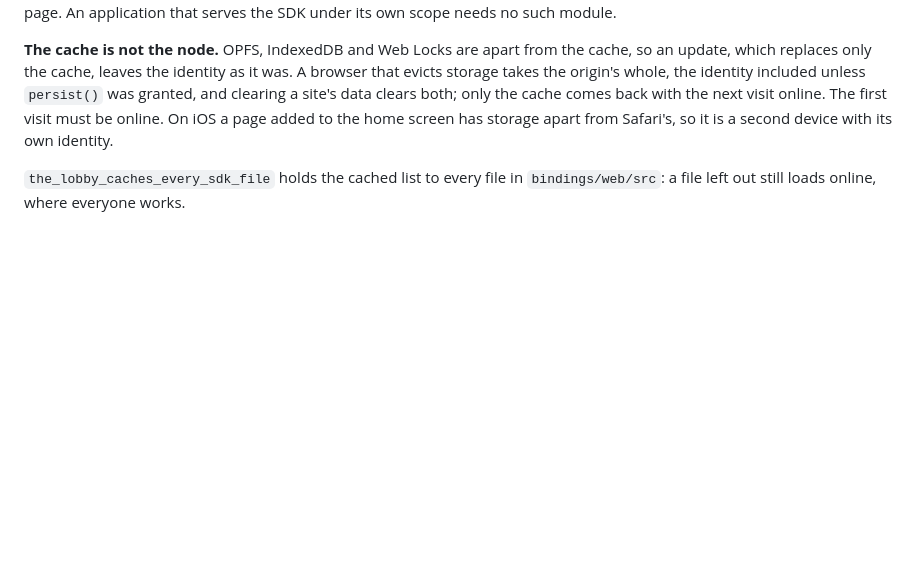
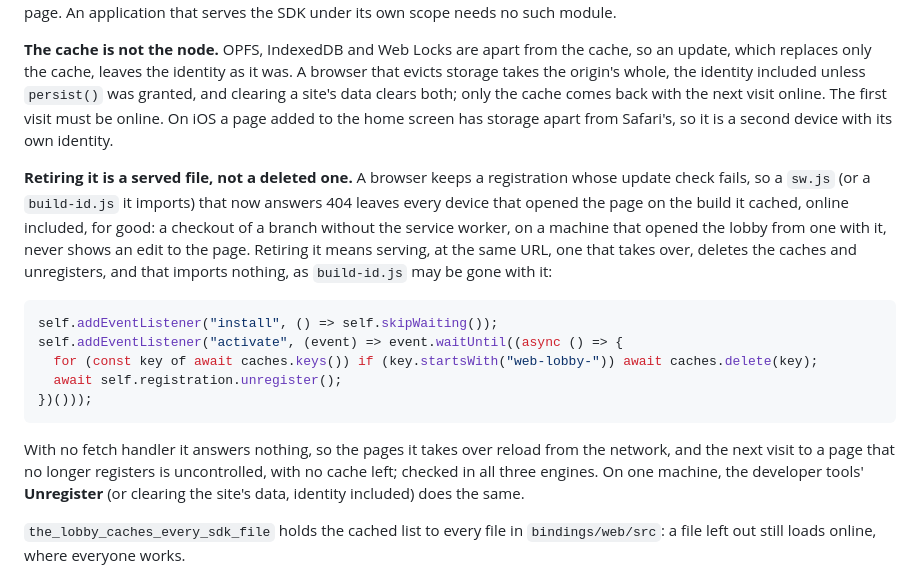
Before and after one commit to Offline-Protocol/offline-protocol-sdk, a Markdown page: docs/bridges/web.md, the part around the change. GitHub-like rendering; blank space fills up the shorter version.

Commit message:
docs(bindings): say how the lobby's service worker is retired
a browser keeps a registration whose update check fails, so deleting
sw.js leaves every device on its cached build, online too. w15 gives the
retiring service worker to serve at the same url, checked in three
engines, and the readme tells a developer to unregister it before
leaving a checkout that has it.

````diff
--- a/docs/bridges/web.md
+++ b/docs/bridges/web.md
@@ -665,6 +665,29 @@ clears both; only the cache comes back with the next visit online. The first
 visit must be online. On iOS a page added to the home screen has storage
 apart from Safari's, so it is a second device with its own identity.
 
+**Retiring it is a served file, not a deleted one.** A browser keeps a
+registration whose update check fails, so a `sw.js` (or a `build-id.js` it
+imports) that now answers 404 leaves every device that opened the page on
+the build it cached, online included, for good: a checkout of a branch
+without the service worker, on a machine that opened the lobby from one
+with it, never shows an edit to the page. Retiring it means serving, at the
+same URL, one that takes over, deletes the caches and unregisters, and that
+imports nothing, as `build-id.js` may be gone with it:
+
+```js
+self.addEventListener("install", () => self.skipWaiting());
+self.addEventListener("activate", (event) => event.waitUntil((async () => {
+  for (const key of await caches.keys()) if (key.startsWith("web-lobby-")) await caches.delete(key);
+  await self.registration.unregister();
+})()));
+```
+
+With no fetch handler it answers nothing, so the pages it takes over reload
+from the network, and the next visit to a page that no longer registers is
+uncontrolled, with no cache left; checked in all three engines. On one
+machine, the developer tools' **Unregister** (or clearing the site's data,
+identity included) does the same.
+
 `the_lobby_caches_every_sdk_file` holds the cached list to every file in
 `bindings/web/src`: a file left out still loads online, where everyone
 works.
````
Also changed, not shown: examples/web-lobby/README.md (+1 -1 lines).
